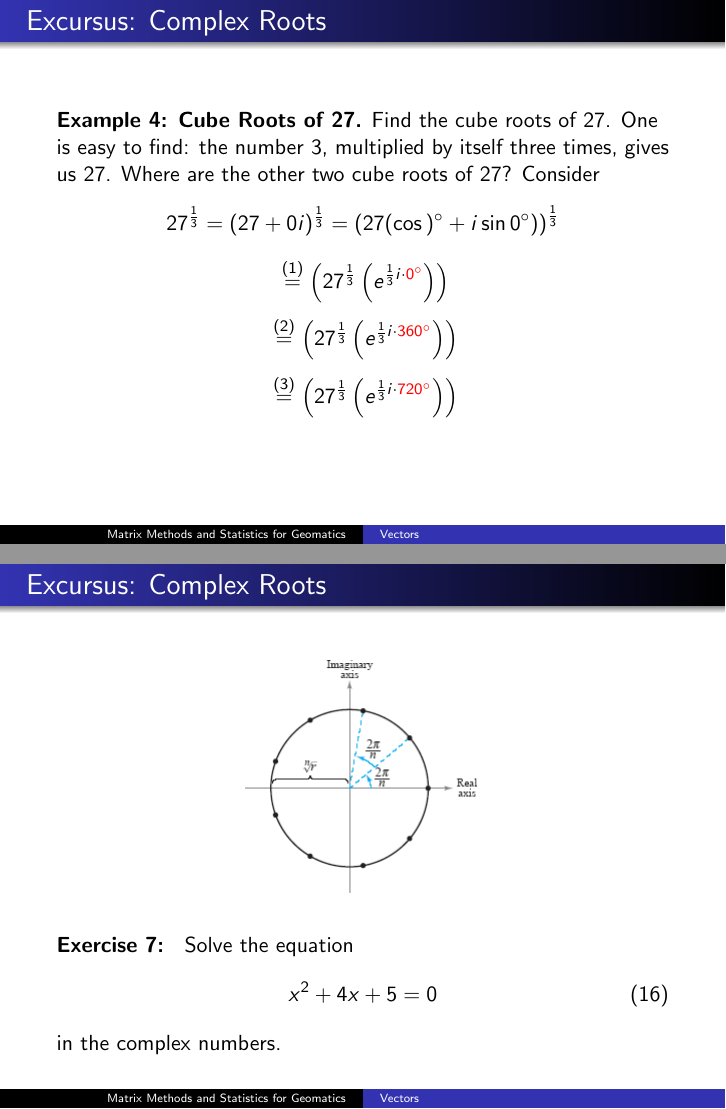
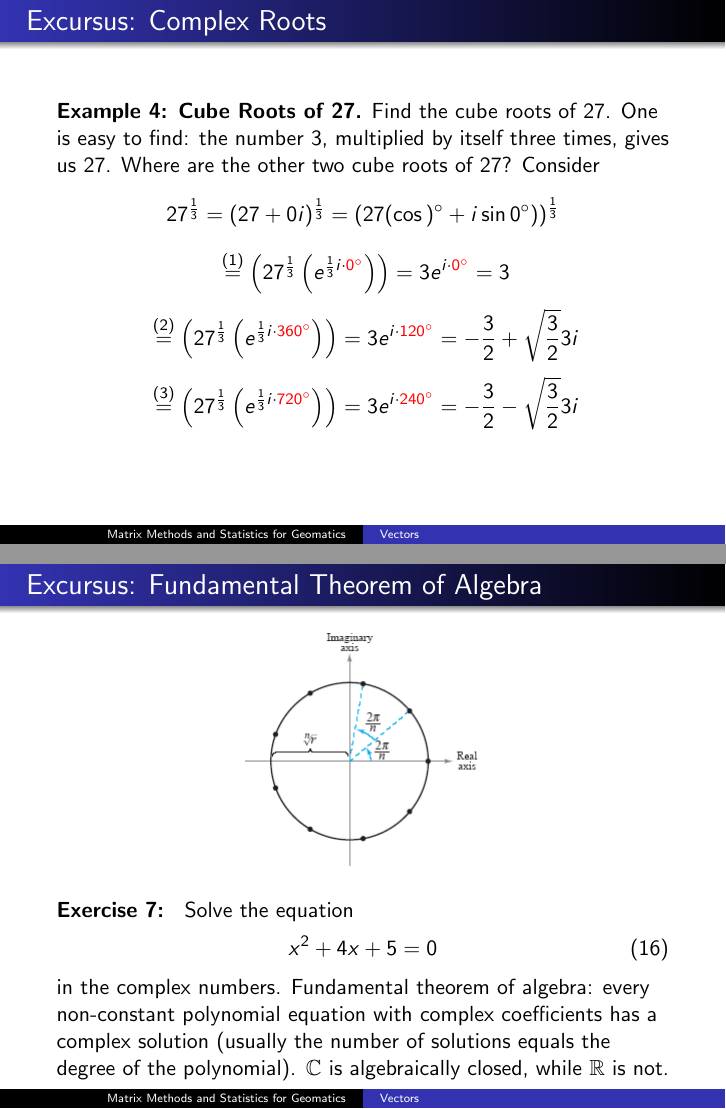
Before and after one commit to befu29aj/cocalc-4821, LaTeX slides (la-03-vectors.tex): pages 12 and 13 of 39, joined at a grey line. Compiled offline with pdfLaTeX.

Commit message:
la-03-vectors.tex

```diff
--- a/la-03-vectors.tex
+++ b/la-03-vectors.tex
@@ -249,20 +249,20 @@ Where are the other two cube roots of 27? Consider
 \end{equation}
 \begin{equation}
   \label{eq:vuphahdo}
-  \overset{(1)}{=}\left(27^{\frac{1}{3}}\left(e^{\frac{1}{3}i\cdot{}\alert{0^{\circ}}}\right)\right)\notag
+  \overset{(1)}{=}\left(27^{\frac{1}{3}}\left(e^{\frac{1}{3}i\cdot{}\alert{0^{\circ}}}\right)\right)=3e^{i\cdot{}\alert{0^{\circ}}}=3\notag
 \end{equation}
 \begin{equation}
   \label{eq:yudiesoo}
-  \overset{(2)}{=}\left(27^{\frac{1}{3}}\left(e^{\frac{1}{3}i\cdot{}\alert{360^{\circ}}}\right)\right)\notag
+  \overset{(2)}{=}\left(27^{\frac{1}{3}}\left(e^{\frac{1}{3}i\cdot{}\alert{360^{\circ}}}\right)\right)=3e^{i\cdot{}\alert{120^{\circ}}}=-\frac{3}{2}+\sqrt{\frac{3}{2}}3i\notag
 \end{equation}
 \begin{equation}
   \label{eq:vaimetha}
-  \overset{(3)}{=}\left(27^{\frac{1}{3}}\left(e^{\frac{1}{3}i\cdot{}\alert{720^{\circ}}}\right)\right)\notag
+  \overset{(3)}{=}\left(27^{\frac{1}{3}}\left(e^{\frac{1}{3}i\cdot{}\alert{720^{\circ}}}\right)\right)=3e^{i\cdot{}\alert{240^{\circ}}}=-\frac{3}{2}-\sqrt{\frac{3}{2}}3i\notag
 \end{equation}
 \end{frame}
 
 \begin{frame}
-  \frametitle{Excursus: Complex Roots}
+  \frametitle{Excursus: Fundamental Theorem of Algebra}
     \begin{figure}[h]
     \includegraphics[scale=0.5]{./diagrams/comproot.png}
   \end{figure}
@@ -271,7 +271,11 @@ Where are the other two cube roots of 27? Consider
     \label{eq:phoojahs}
     x^{2}+4x+5=0
   \end{equation}
-  in the complex numbers.
+  in the complex numbers. Fundamental theorem of algebra: every
+  non-constant polynomial equation with complex coefficients has a
+  complex solution (usually the number of solutions equals the degree
+  of the polynomial). $\mathbb{C}$ is algebraically closed, while
+  $\mathbb{R}$ is not.
 \end{frame}
 
 \begin{frame}
```
